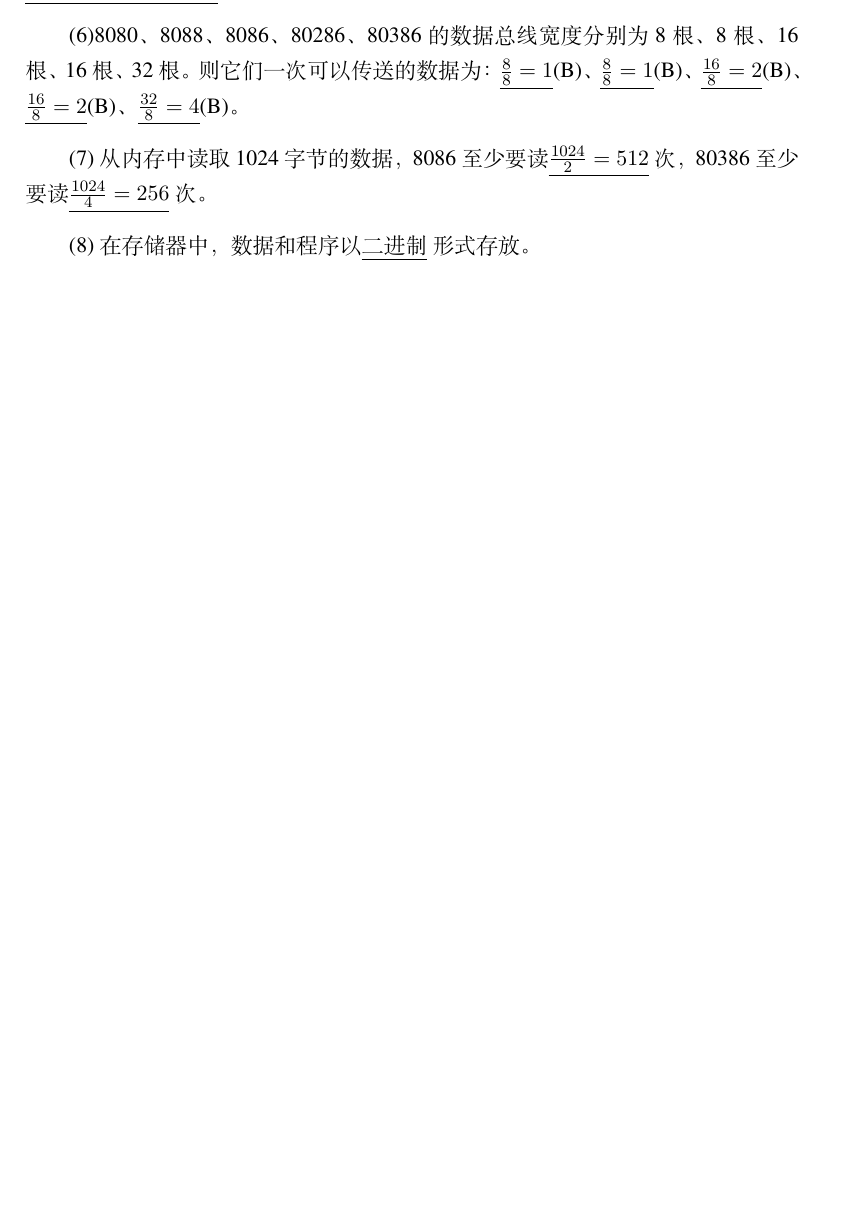
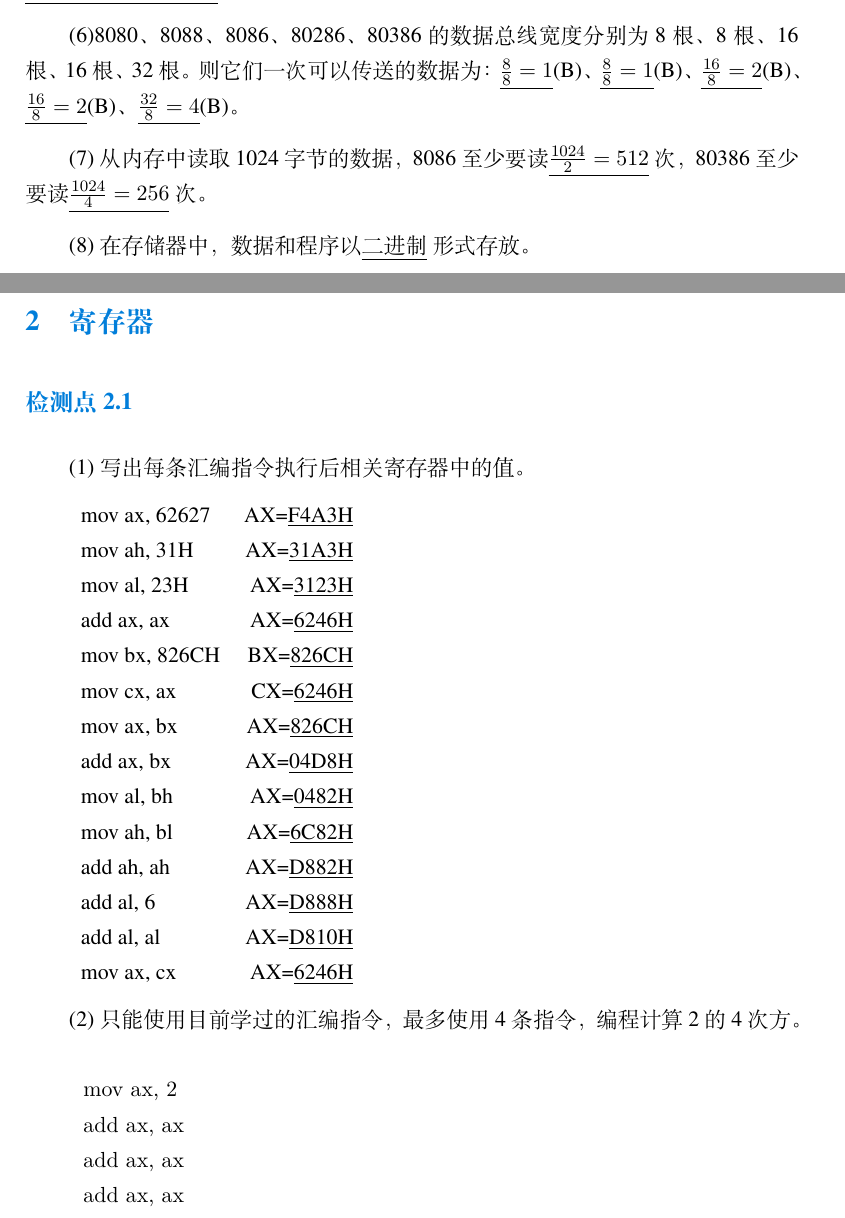
Before and after one commit to ImGili/Assembly_Learning, a LaTeX document (Asemmbly.tex): part of page 2 of 2 before the commit and two parts of pages 2 and 3 of 3 after it, the two joined at a grey line, cut so that both start at the same text, the shorter picture padded with empty space. Compiled offline with XeLaTeX; a missing font is replaced by an installed copy or a similar font.

Commit message:
检测点2.1

```diff
--- a/Asemmbly.tex
+++ b/Asemmbly.tex
@@ -29,4 +29,31 @@
     \underline{$\frac{8}{8}=1$}(B)、\underline{$\frac{8}{8}=1$}(B)、\underline{$\frac{16}{8}=2$}(B)、\underline{$\frac{16}{8}=2$}(B)、\underline{$\frac{32}{8}=4$}(B)。\par
     (7)从内存中读取1024字节的数据，8086至少要读\underline{$\frac{1024}{2}=512$}次，80386至少要读\underline{$\frac{1024}{4}=256$}次。\par
     (8)在存储器中，数据和程序以\underline{二进制}形式存放。\par
+    \newpage
+    \section{寄存器}
+    \subsection*{检测点2.1}
+    (1)写出每条汇编指令执行后相关寄存器中的值。\par
+    \begin{tabular}{lr}
+        mov ax, 62627   &   AX=\underline{F4A3H} \\
+        mov ah, 31H     &   AX=\underline{31A3H} \\
+        mov al, 23H     &   AX=\underline{3123H} \\
+        add ax, ax      &   AX=\underline{6246H} \\
+        mov bx, 826CH   &   BX=\underline{826CH} \\
+        mov cx, ax      &   CX=\underline{6246H} \\
+        mov ax, bx      &   AX=\underline{826CH} \\
+        add ax, bx      &   AX=\underline{04D8H} \\
+        mov al, bh      &   AX=\underline{0482H} \\
+        mov ah, bl      &   AX=\underline{6C82H} \\
+        add ah, ah      &   AX=\underline{D882H} \\
+        add al, 6       &   AX=\underline{D888H} \\
+        add al, al      &   AX=\underline{D810H} \\
+        mov ax, cx      &   AX=\underline{6246H} \\
+    \end{tabular}\par
+    (2)只能使用目前学过的汇编指令，最多使用4条指令，编程计算2的4次方。
+    \begin{verbatim}
+        mov ax, 2
+        add ax, ax
+        add ax, ax
+        add ax, ax
+    \end{verbatim}
 \end{document}
```
Also changed, not shown: Asemmbly.pdf, README.md, 1 other file.
